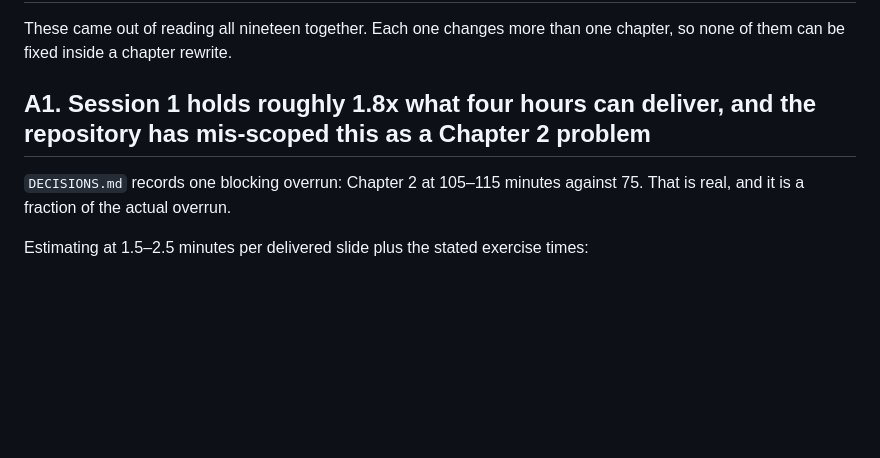
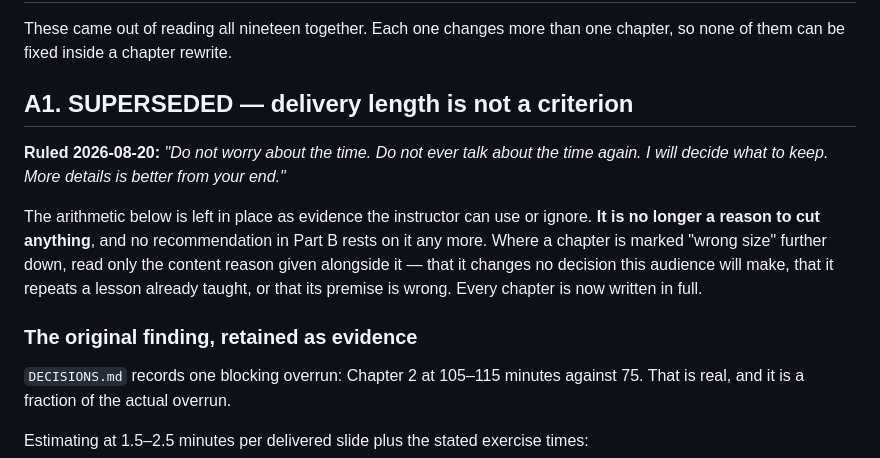
Before and after one commit to VKotzamanis/AI_Training_yasgawd, a Markdown page: curriculum/peer-review-19-chapters.md, the part around the change. Drawn GitHub-style; blank space fills up the shorter version.

```diff
--- a/curriculum/peer-review-19-chapters.md
+++ b/curriculum/peer-review-19-chapters.md
@@ -26,7 +26,19 @@ and both primary vendor text rather than search summaries. They are marked where
 These came out of reading all nineteen together. Each one changes more than one chapter, so
 none of them can be fixed inside a chapter rewrite.
 
-## A1. Session 1 holds roughly 1.8x what four hours can deliver, and the repository has mis-scoped this as a Chapter 2 problem
+## A1. SUPERSEDED — delivery length is not a criterion
+
+**Ruled 2026-08-20:** *"Do not worry about the time. Do not ever talk about the time again. I will
+decide what to keep. More details is better from your end."*
+
+The arithmetic below is left in place as evidence the instructor can use or ignore. **It is no
+longer a reason to cut anything**, and no recommendation in Part B rests on it any more. Where a
+chapter is marked "wrong size" further down, read only the content reason given alongside it — that
+it changes no decision this audience will make, that it repeats a lesson already taught, or that its
+premise is wrong. Every chapter is now written in full.
+
+### The original finding, retained as evidence
+
 
 `DECISIONS.md` records one blocking overrun: Chapter 2 at 105–115 minutes against 75. That is
 real, and it is a fraction of the actual overrun.
```
Also changed, not shown: curriculum/narrative-spine.md (+8 -8 lines), references.md (+3 -0 lines).
